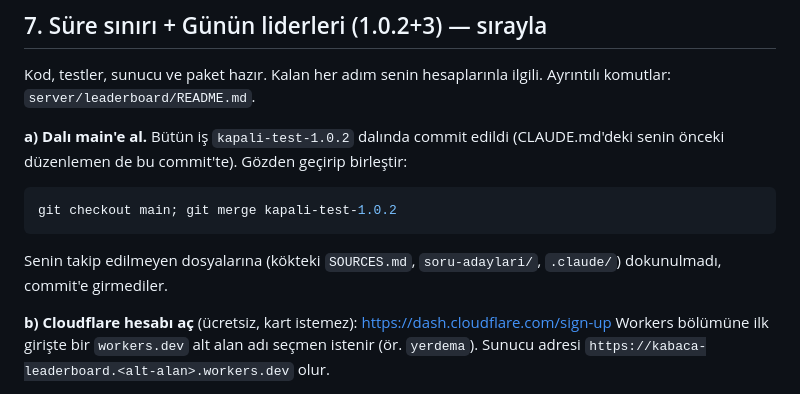
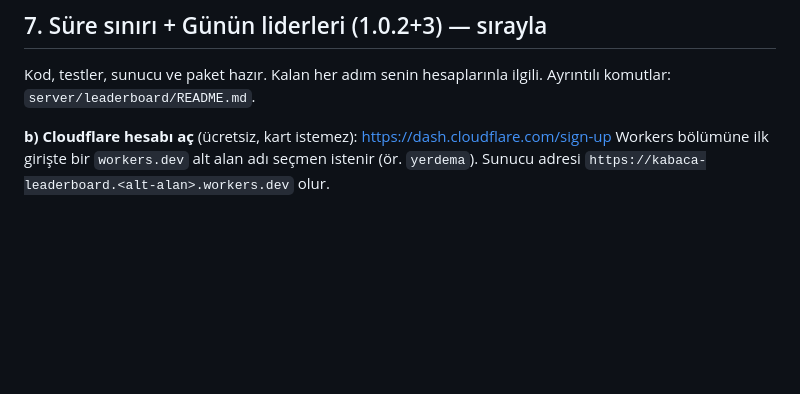
Before and after one commit to YerdemA/aralik, a Markdown page: MANUAL_TODO.md, the part around the change. GitHub-like rendering; blank space fills up the shorter version.

Commit message:
MANUAL_TODO: branch merged
Co-Authored-By: Claude Opus 5.5 <noreply@anthropic.com>
Claude-Session: https://claude.ai/code/session_01XKuXL3TpZHiaMzKrATuQt6

````diff
--- a/MANUAL_TODO.md
+++ b/MANUAL_TODO.md
@@ -43,12 +43,6 @@ Yeni kolay sorular gerekiyor (SOURCES.md 3. adım ve sonrası), sonra `build_sch
 ## 7. Süre sınırı + Günün liderleri (1.0.2+3) — sırayla
 Kod, testler, sunucu ve paket hazır. Kalan her adım senin hesaplarınla ilgili. Ayrıntılı komutlar: `server/leaderboard/README.md`.
 
-**a) Dalı main'e al.** Bütün iş `kapali-test-1.0.2` dalında commit edildi (CLAUDE.md'deki senin önceki düzenlemen de bu commit'te). Gözden geçirip birleştir:
-```powershell
-git checkout main; git merge kapali-test-1.0.2
-```
-Senin takip edilmeyen dosyalarına (kökteki `SOURCES.md`, `soru-adaylari/`, `.claude/`) dokunulmadı, commit'e girmediler.
-
 **b) Cloudflare hesabı aç** (ücretsiz, kart istemez): https://dash.cloudflare.com/sign-up
 Workers bölümüne ilk girişte bir `workers.dev` alt alan adı seçmen istenir (ör. `yerdema`). Sunucu adresi `https://kabaca-leaderboard.<alt-alan>.workers.dev` olur.
 
````
